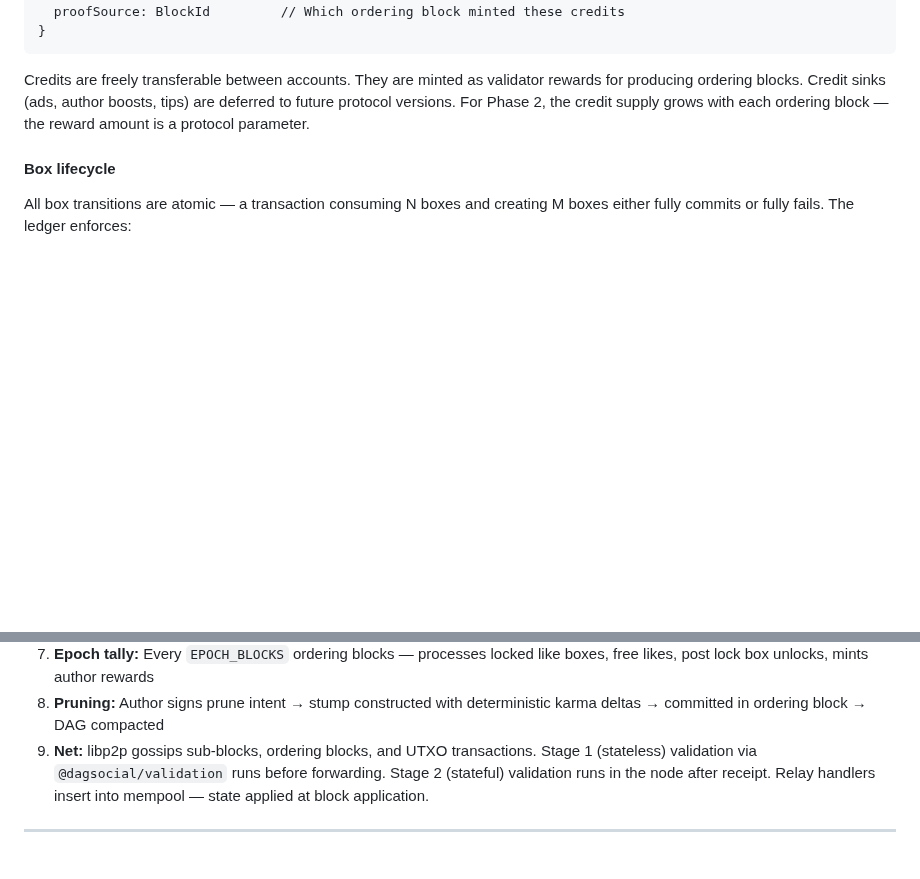
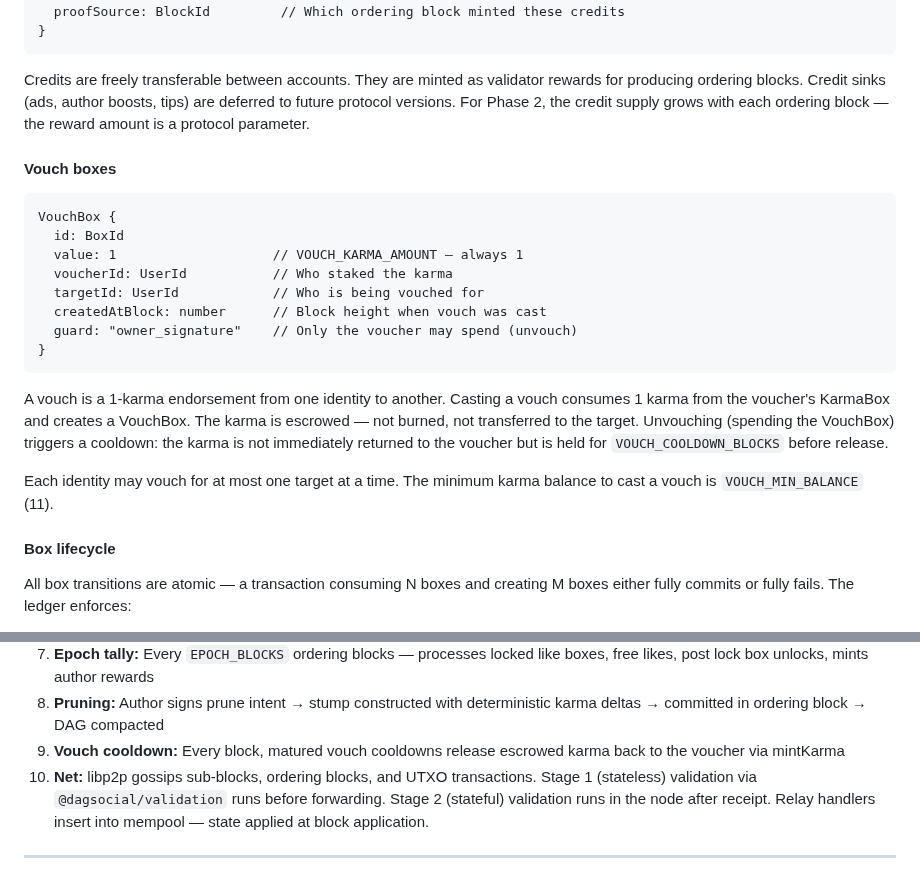
Before and after one commit to mwaddip/dagsocial, a Markdown page: contracts/ARCHITECTURE.md, 2 parts joined by grey strips. Rendered like a GitHub page; blank space fills up the shorter version.

Commit message:
docs(contracts): add vouch system to interface contracts
Co-Authored-By: Claude <noreply@anthropic.com>

````diff
--- a/contracts/ARCHITECTURE.md
+++ b/contracts/ARCHITECTURE.md
@@ -233,6 +233,28 @@ Credits are freely transferable between accounts. They are minted as validator
 rewards for producing ordering blocks. Credit sinks (ads, author boosts, tips)
 are deferred to future protocol versions. For Phase 2, the credit supply grows
 with each ordering block — the reward amount is a protocol parameter.
+
+#### Vouch boxes
+
+```
+VouchBox {
+  id: BoxId
+  value: 1                    // VOUCH_KARMA_AMOUNT — always 1
+  voucherId: UserId           // Who staked the karma
+  targetId: UserId            // Who is being vouched for
+  createdAtBlock: number      // Block height when vouch was cast
+  guard: "owner_signature"    // Only the voucher may spend (unvouch)
+}
+```
+
+A vouch is a 1-karma endorsement from one identity to another. Casting a vouch
+consumes 1 karma from the voucher's KarmaBox and creates a VouchBox. The karma
+is escrowed — not burned, not transferred to the target. Unvouching (spending
+the VouchBox) triggers a cooldown: the karma is not immediately returned to the
+voucher but is held for `VOUCH_COOLDOWN_BLOCKS` before release.
+
+Each identity may vouch for at most one target at a time. The minimum karma
+balance to cast a vouch is `VOUCH_MIN_BALANCE` (11).
 
 #### Box lifecycle
 
@@ -677,7 +699,9 @@ Bootstrap uses a **two-phase genesis committee** model:
    like boxes, free likes, post lock box unlocks, mints author rewards
 8. **Pruning:** Author signs prune intent → stump constructed with deterministic
    karma deltas → committed in ordering block → DAG compacted
-9. **Net:** libp2p gossips sub-blocks, ordering blocks, and UTXO transactions.
+9. **Vouch cooldown:** Every block, matured vouch cooldowns release escrowed karma
+   back to the voucher via mintKarma
+10. **Net:** libp2p gossips sub-blocks, ordering blocks, and UTXO transactions.
    Stage 1 (stateless) validation via `@dagsocial/validation` runs before
    forwarding. Stage 2 (stateful) validation runs in the node after receipt.
    Relay handlers insert into mempool — state applied at block application.
````
Also changed, not shown: contracts/NODE_INTERFACE.md (+18 -0 lines), contracts/TYPES_INTERFACE.md (+21 -1 lines).
